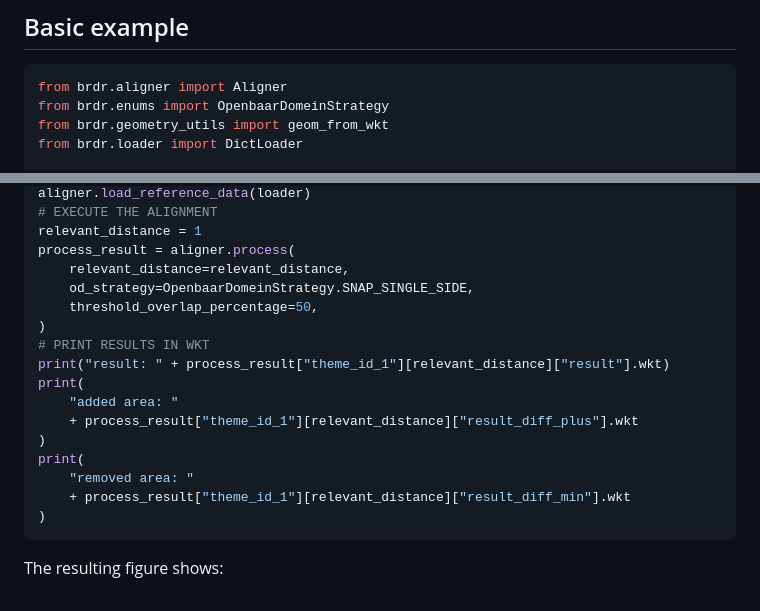
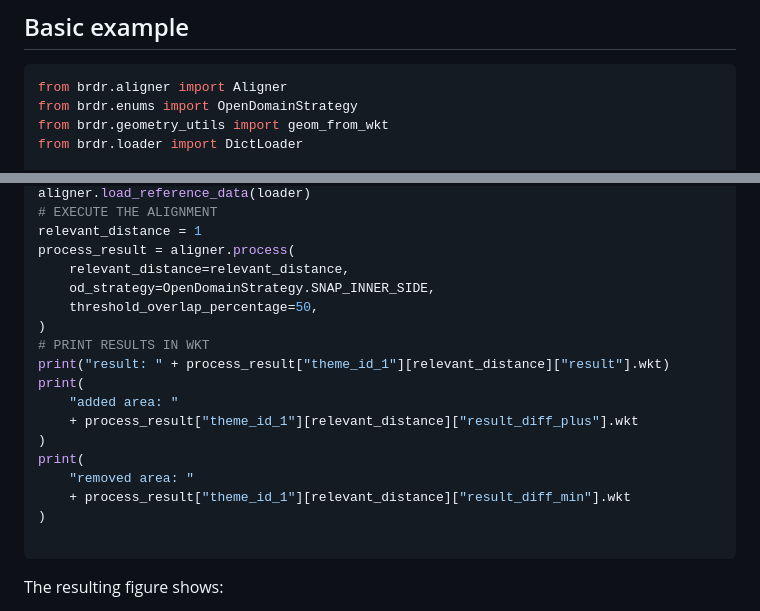
Before and after one commit to OnroerendErfgoed/brdr, a Markdown page: README.md, 2 parts joined by grey strips. Drawn GitHub-style.

````diff
--- a/README.md
+++ b/README.md
@@ -109,7 +109,7 @@ pip install brdr
 
 ``` python
 from brdr.aligner import Aligner
-from brdr.enums import OpenbaarDomeinStrategy
+from brdr.enums import OpenDomainStrategy
 from brdr.geometry_utils import geom_from_wkt
 from brdr.loader import DictLoader
 
@@ -129,7 +129,7 @@ aligner.load_reference_data(loader)
 relevant_distance = 1
 process_result = aligner.process(
     relevant_distance=relevant_distance,
-    od_strategy=OpenbaarDomeinStrategy.SNAP_SINGLE_SIDE,
+    od_strategy=OpenDomainStrategy.SNAP_INNER_SIDE,
     threshold_overlap_percentage=50,
 )
 # PRINT RESULTS IN WKT
@@ -142,6 +142,7 @@ print(
     "removed area: "
     + process_result["theme_id_1"][relevant_distance]["result_diff_min"].wkt
 )
+
 ```
 
 The resulting figure shows:
````
